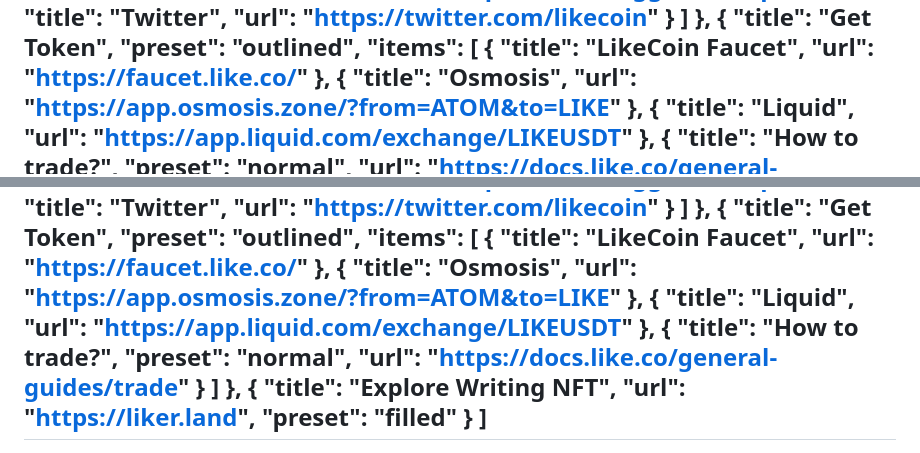
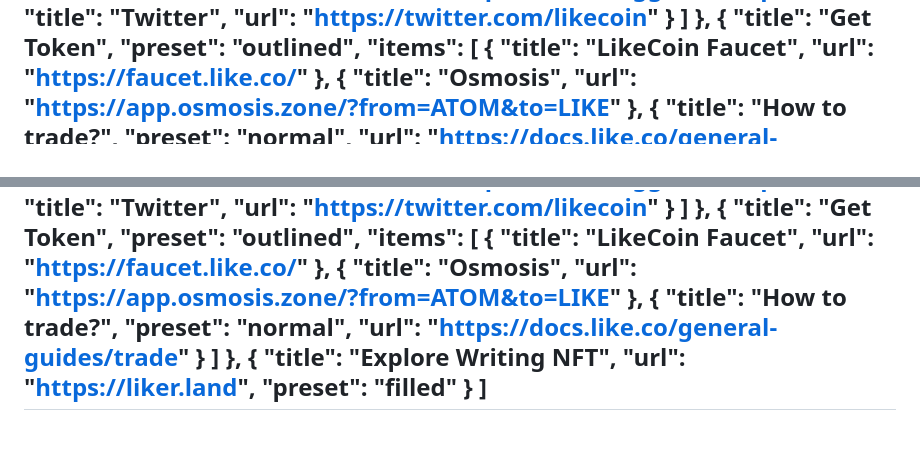
Before and after one commit to likecoin/about-like-co, a Markdown page: src/content/menu.md, 2 parts joined by grey strips. Rendered like a GitHub page.

Commit message:
🔥 Remove Liquid

```diff
--- a/src/content/menu.md
+++ b/src/content/menu.md
@@ -90,10 +90,6 @@ en:
             {
               "title": "Osmosis",
               "url": "https://app.osmosis.zone/?from=ATOM&to=LIKE"
-            },
-            {
-              "title": "Liquid",
-              "url": "https://app.liquid.com/exchange/LIKEUSDT"
             },
             {
               "title": "How to trade?",
@@ -201,10 +197,6 @@ zh:
               "url": "https://app.osmosis.zone/?from=ATOM&to=LIKE"
             },
             {
-              "title": "Liquid",
-              "url": "https://app.liquid.com/exchange/LIKEUSDT"
-            },
-            {
               "title": "How to trade?",
               "preset": "normal",
               "url": "https://docs.like.co/general-guides/trade"
```
